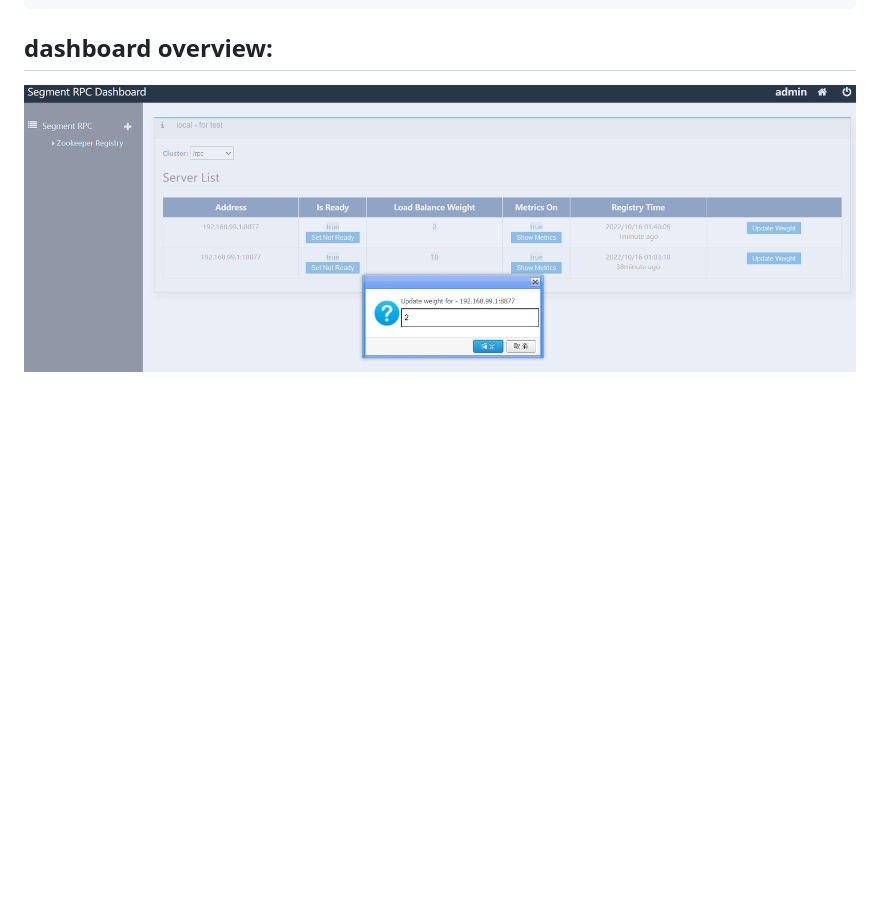
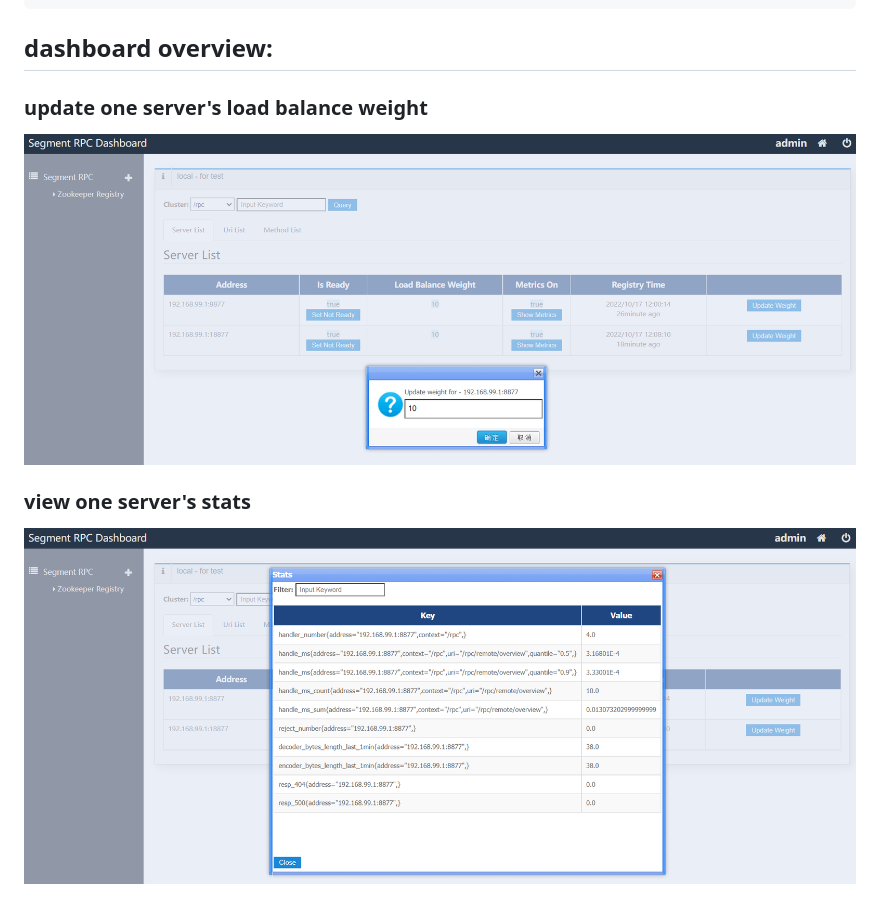
Before and after one commit to segment11/segment-rpc, a Markdown page: README.md, the part around the change. Drawn GitHub-style; pictures changed too: dashboard/segment_rpc_dashboard_update_weight.png, dashboard/segment_rpc_dashboard_view_stats.png (added); blank space fills up the shorter version.

Commit message:
1. add dashboard view server's metrics.

````diff
--- a/README.md
+++ b/README.md
@@ -122,4 +122,8 @@ class TestBeanLoad extends Specification {
 ```
 
 ## dashboard overview:
+### update one server's load balance weight
 ![alt](dashboard/segment_rpc_dashboard_update_weight.png)
+
+### view one server's stats
+![alt](dashboard/segment_rpc_dashboard_view_stats.png)
````
Also changed, not shown: 17 other files.
